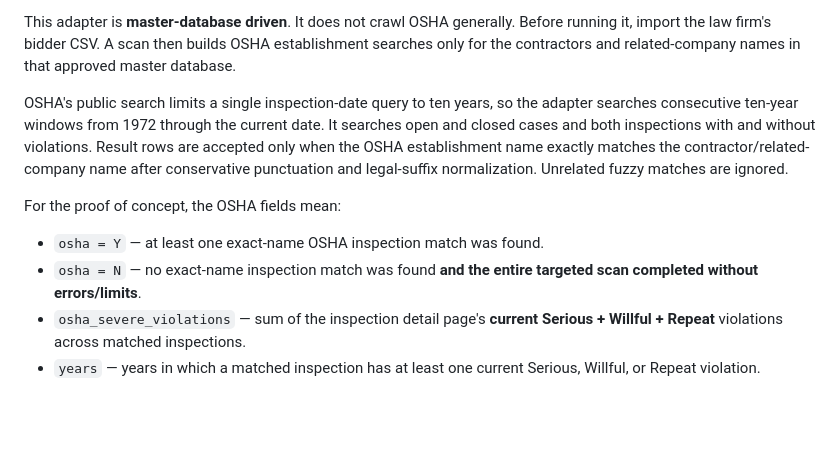
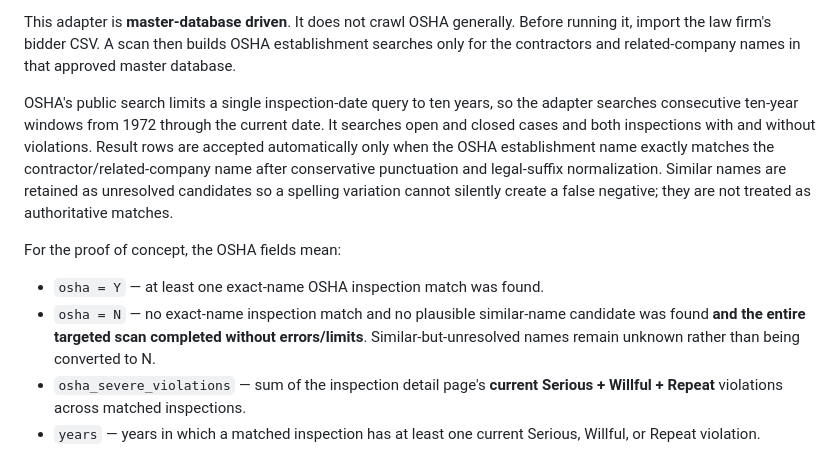
Before and after one commit to Electric714/DatabaseScrape-orginizetoolv1, a Markdown page: README.md, the part around the change. Rendered like a GitHub page; blank space fills up the shorter version.

Commit message:
Document OSHA ambiguous-name safety behavior

```diff
--- a/README.md
+++ b/README.md
@@ -45,12 +45,12 @@ The first real source integration is OSHA's Establishment Search:
 
 This adapter is **master-database driven**. It does not crawl OSHA generally. Before running it, import the law firm's bidder CSV. A scan then builds OSHA establishment searches only for the contractors and related-company names in that approved master database.
 
-OSHA's public search limits a single inspection-date query to ten years, so the adapter searches consecutive ten-year windows from 1972 through the current date. It searches open and closed cases and both inspections with and without violations. Result rows are accepted only when the OSHA establishment name exactly matches the contractor/related-company name after conservative punctuation and legal-suffix normalization. Unrelated fuzzy matches are ignored.
+OSHA's public search limits a single inspection-date query to ten years, so the adapter searches consecutive ten-year windows from 1972 through the current date. It searches open and closed cases and both inspections with and without violations. Result rows are accepted automatically only when the OSHA establishment name exactly matches the contractor/related-company name after conservative punctuation and legal-suffix normalization. Similar names are retained as unresolved candidates so a spelling variation cannot silently create a false negative; they are not treated as authoritative matches.
 
 For the proof of concept, the OSHA fields mean:
 
 - `osha = Y` — at least one exact-name OSHA inspection match was found.
-- `osha = N` — no exact-name inspection match was found **and the entire targeted scan completed without errors/limits**.
+- `osha = N` — no exact-name inspection match and no plausible similar-name candidate was found **and the entire targeted scan completed without errors/limits**. Similar-but-unresolved names remain unknown rather than being converted to N.
 - `osha_severe_violations` — sum of the inspection detail page's **current Serious + Willful + Repeat** violations across matched inspections.
 - `years` — years in which a matched inspection has at least one current Serious, Willful, or Repeat violation.
 
```
